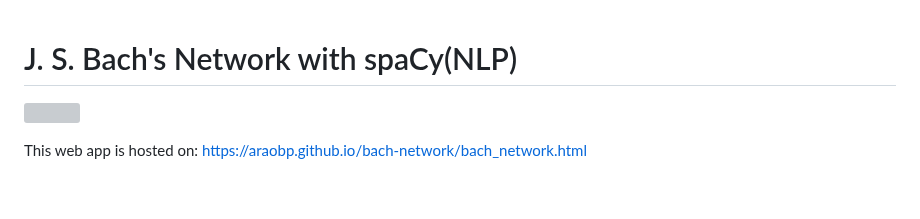
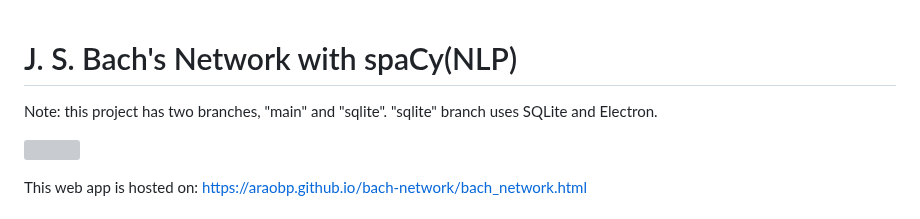
Before and after one commit to araobp/bach-network, a Markdown page: README.md, the part around the change. Rendered like a GitHub page; blank space fills up the shorter version; grey boxes are pictures that could not be loaded.

```diff
--- a/README.md
+++ b/README.md
@@ -1,4 +1,6 @@
 # J. S. Bach's Network with spaCy(NLP)
+
+Note: this project has two branches, "main" and "sqlite". "sqlite" branch uses SQLite and Electron.
 
 <a href="https://araobp.github.io/bach-network/bach_network.html
 "><img src="docs/bach_network.png" width=800></a>
```
